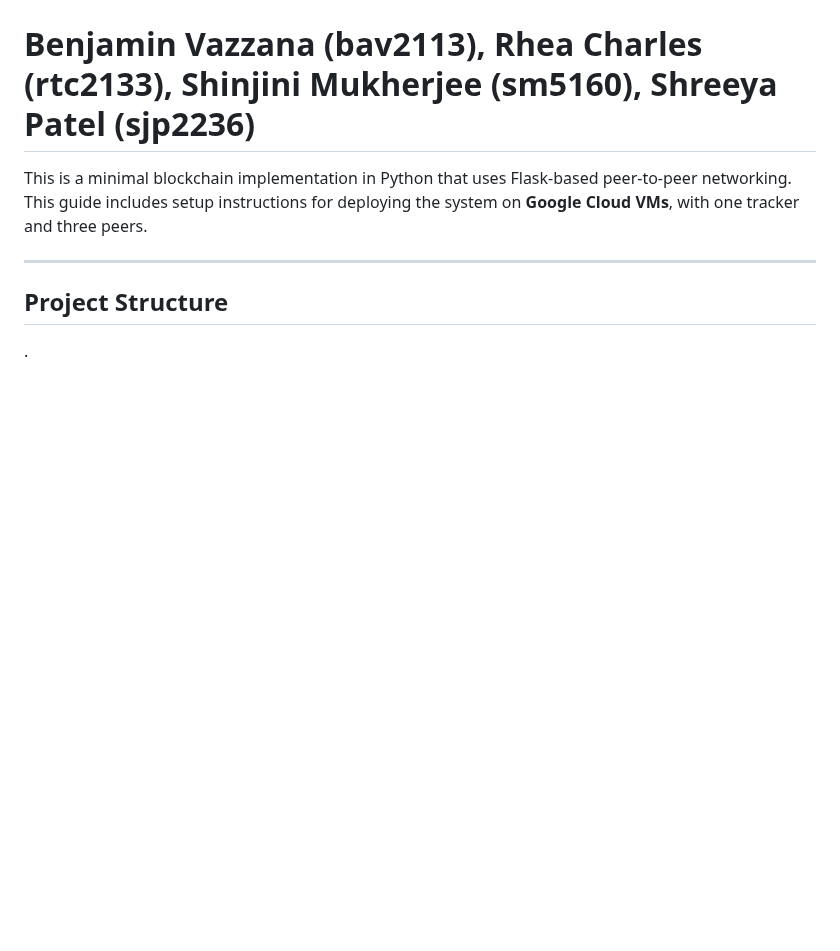
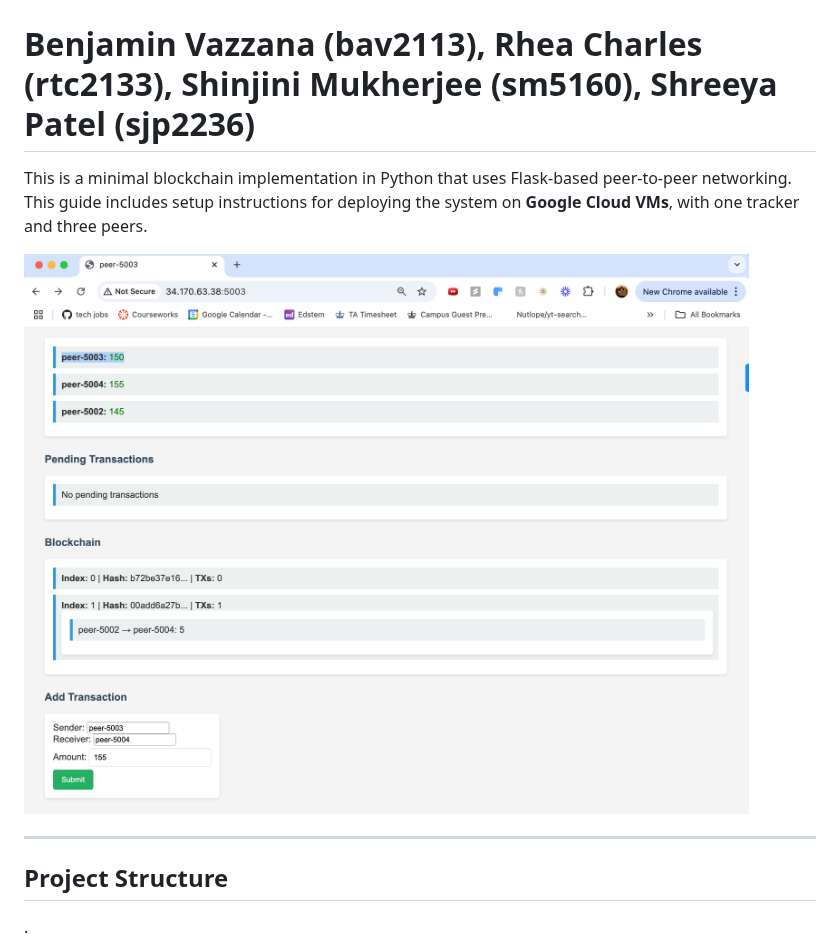
Before and after one commit to rheacharles13/networksfinalproject, a Markdown page: README.md, the part around the change. GitHub-like rendering; blank space fills up the shorter version.

```diff
--- a/README.md
+++ b/README.md
@@ -3,6 +3,8 @@
 # Benjamin Vazzana (bav2113), Rhea Charles (rtc2133), Shinjini Mukherjee (sm5160), Shreeya Patel (sjp2236)
 
 This is a minimal blockchain implementation in Python that uses Flask-based peer-to-peer networking. This guide includes setup instructions for deploying the system on **Google Cloud VMs**, with one tracker and three peers.
+
+![Test 3.1](./readme-images/test-case-3.1.png)
 
 ---
 
```
